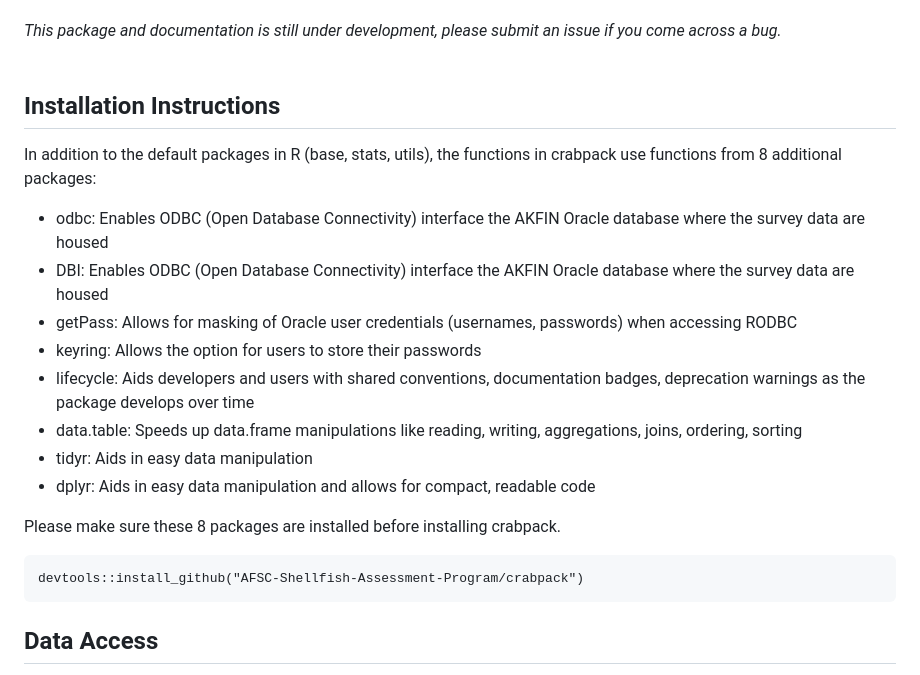
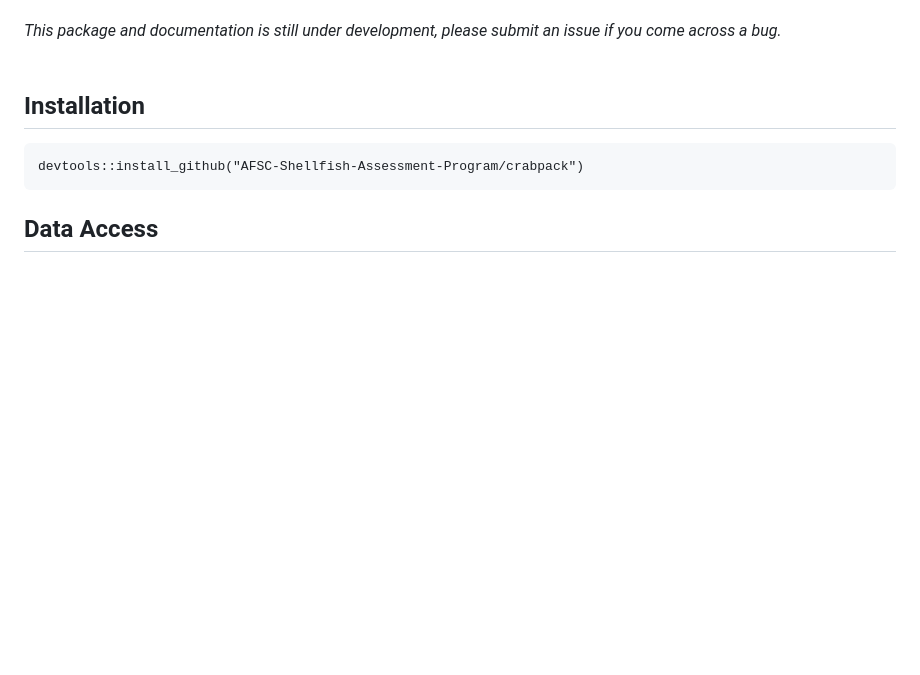
Before and after one commit to AFSC-Shellfish-Assessment-Program/crabpack, a Markdown page: README.md, the part around the change. Drawn GitHub-style; blank space fills up the shorter version.

````diff
--- a/README.md
+++ b/README.md
@@ -11,29 +11,7 @@ an issue if you come across a bug.*
 
 <!-- make package logo!! https://github.com/GuangchuangYu/hexSticker -->
 
-## Installation Instructions
-In addition to the default packages in R (base, stats, utils), the
-functions in crabpack use functions from 8 additional packages:
-
--   odbc: Enables ODBC (Open Database Connectivity) interface the AKFIN
-    Oracle database where the survey data are housed
--   DBI: Enables ODBC (Open Database Connectivity) interface the AKFIN
-    Oracle database where the survey data are housed
--   getPass: Allows for masking of Oracle user credentials (usernames,
-    passwords) when accessing RODBC
--   keyring: Allows the option for users to store their passwords
--   lifecycle: Aids developers and users with shared conventions,
-    documentation badges, deprecation warnings as the package develops
-    over time
--   data.table: Speeds up data.frame manipulations like reading,
-    writing, aggregations, joins, ordering, sorting
--   tidyr: Aids in easy data manipulation
--   dplyr: Aids in easy data manipulation and allows for compact,
-    readable code
-
-Please make sure these 8 packages are installed before installing
-crabpack.
-
+## Installation
 ```
 devtools::install_github("AFSC-Shellfish-Assessment-Program/crabpack")
 ```
````
